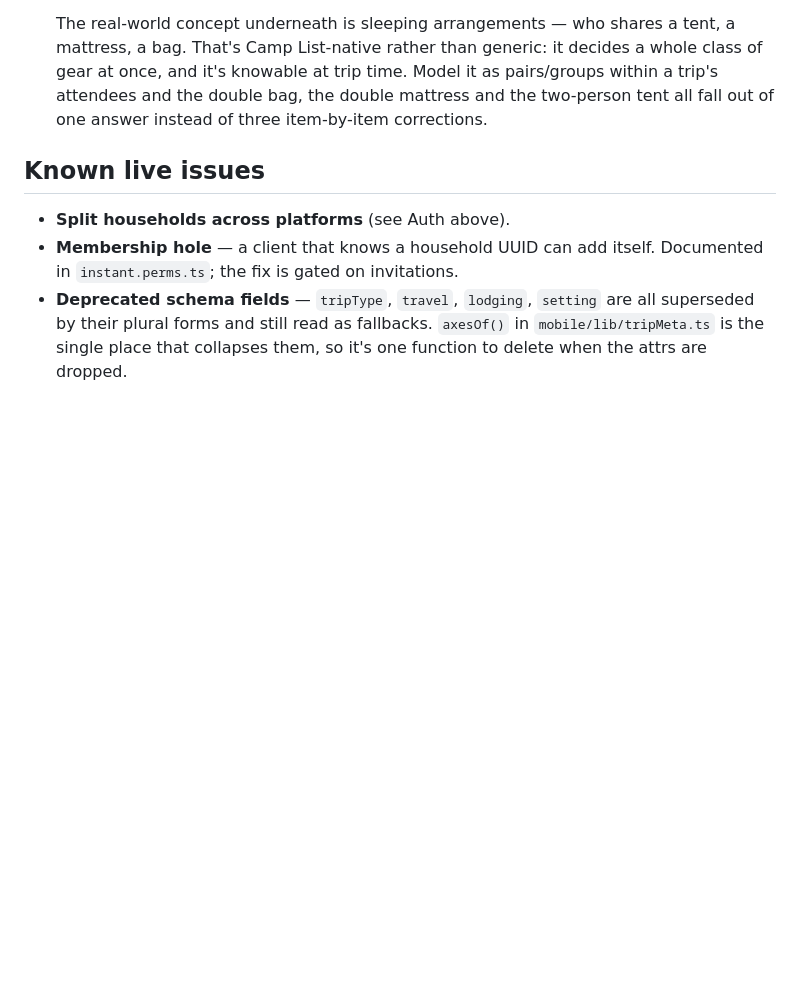
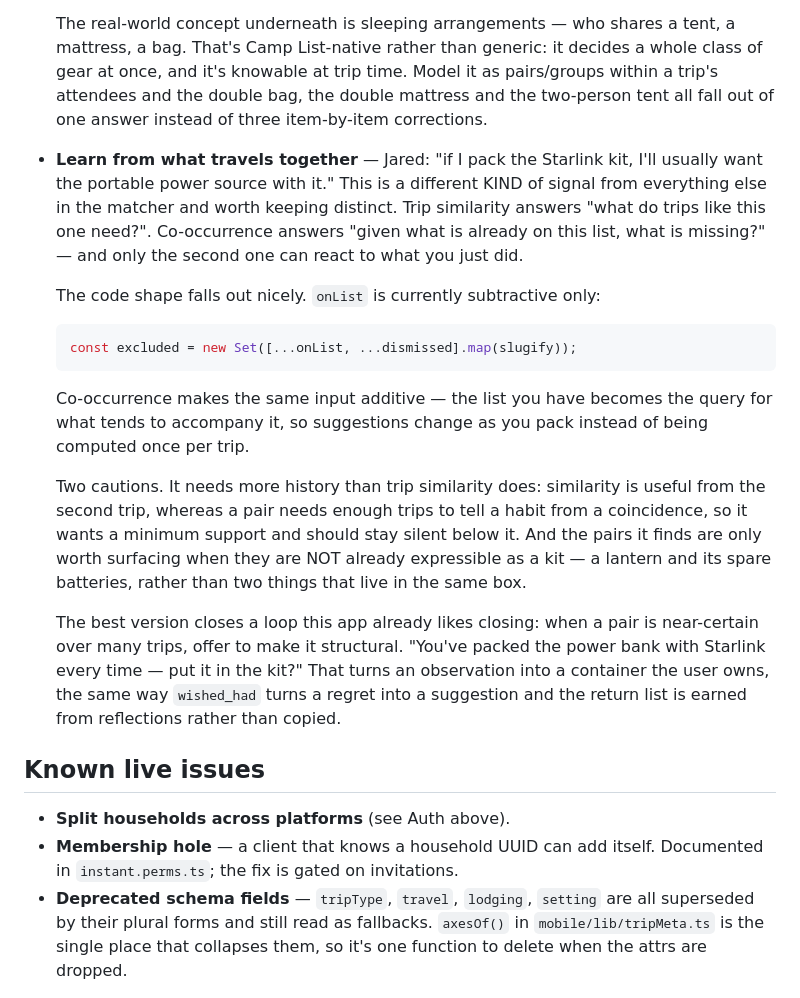
Before and after one commit to gibson-ops/camplist, a Markdown page: ROADMAP.md, the part around the change. Rendered like a GitHub page; blank space fills up the shorter version.

Commit message:
Roadmap: learn from what travels together
Jared: packing the Starlink kit usually means wanting the portable power source.

Recorded as its own idea rather than folded into the matcher, because it answers a
different question. Trip similarity asks what trips like this one need;
co-occurrence asks what is missing given what is already on the list, and only the
second can react to what you just added.

The code observation worth keeping: onList is subtractive today, feeding only the
exclusion set. Co-occurrence makes the same input additive, so the list becomes the
query.

Two cautions written down with it — it needs more history than similarity does, so
it should stay silent below a minimum support; and a near-certain pair is better
graduated into an explicit kit than left as a suggestion, which is the same
observation-becomes-structure move the reflections loop already makes.

Co-Authored-By: Claude <noreply@anthropic.com>

````diff
--- a/ROADMAP.md
+++ b/ROADMAP.md
@@ -169,6 +169,33 @@ would be a later pass that restricts — no rework created by skipping them now.
   the double mattress and the two-person tent all fall out of one answer instead of three
   item-by-item corrections.
 
+- **Learn from what travels together** — Jared: "if I pack the Starlink kit, I'll usually want the
+  portable power source with it." This is a different KIND of signal from everything else in the
+  matcher and worth keeping distinct. Trip similarity answers "what do trips like this one need?".
+  Co-occurrence answers "given what is already on this list, what is missing?" — and only the second
+  one can react to what you just did.
+
+  The code shape falls out nicely. `onList` is currently subtractive only:
+
+  ```ts
+  const excluded = new Set([...onList, ...dismissed].map(slugify));
+  ```
+
+  Co-occurrence makes the same input additive — the list you have becomes the query for what tends
+  to accompany it, so suggestions change as you pack instead of being computed once per trip.
+
+  Two cautions. It needs more history than trip similarity does: similarity is useful from the second
+  trip, whereas a pair needs enough trips to tell a habit from a coincidence, so it wants a minimum
+  support and should stay silent below it. And the pairs it finds are only worth surfacing when they
+  are NOT already expressible as a kit — a lantern and its spare batteries, rather than two things
+  that live in the same box.
+
+  The best version closes a loop this app already likes closing: when a pair is near-certain over
+  many trips, offer to make it structural. "You've packed the power bank with Starlink every time —
+  put it in the kit?" That turns an observation into a container the user owns, the same way
+  `wished_had` turns a regret into a suggestion and the return list is earned from reflections
+  rather than copied.
+
 ## Known live issues
 
 - **Split households across platforms** (see Auth above).
````
